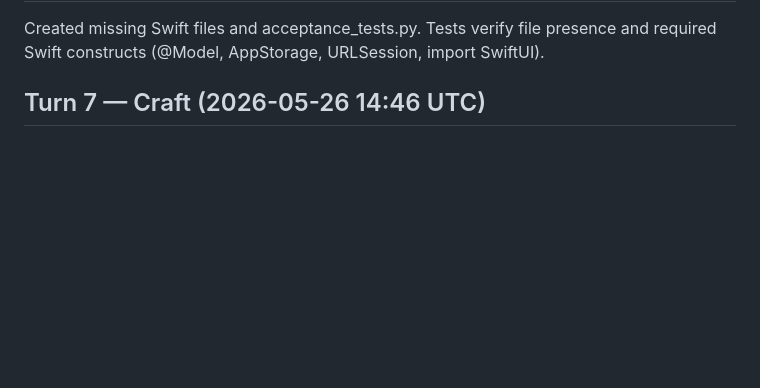
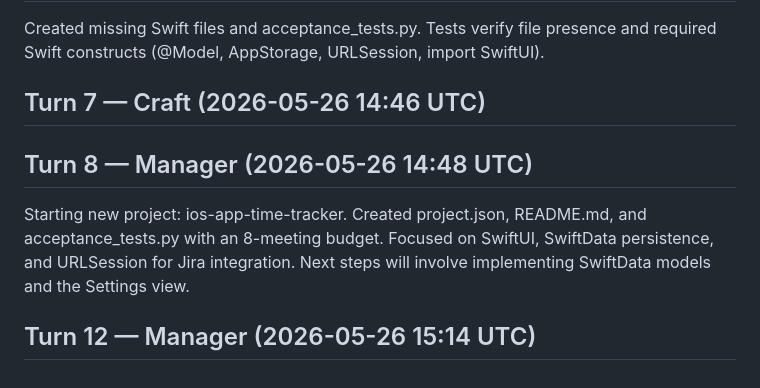
Before and after one commit to rcaigrp/localtrack, a Markdown page: SPRINT_LOG.md, the part around the change. Rendered like a GitHub page; blank space fills up the shorter version.

Commit message:
agent(manager): sprint contribution

```diff
--- a/SPRINT_LOG.md
+++ b/SPRINT_LOG.md
@@ -239,3 +239,11 @@ Initializing new project 'ios-app-time-tracker' based on the user queue. Created
 Created missing Swift files and acceptance_tests.py. Tests verify file presence and required Swift constructs (@Model, AppStorage, URLSession, import SwiftUI).
 
 ## Turn 7 — Craft (2026-05-26 14:46 UTC)
+
+
+
+## Turn 8 — Manager (2026-05-26 14:48 UTC)
+
+Starting new project: ios-app-time-tracker. Created project.json, README.md, and acceptance_tests.py with an 8-meeting budget. Focused on SwiftUI, SwiftData persistence, and URLSession for Jira integration. Next steps will involve implementing SwiftData models and the Settings view.
+
+## Turn 12 — Manager (2026-05-26 15:14 UTC)
```
